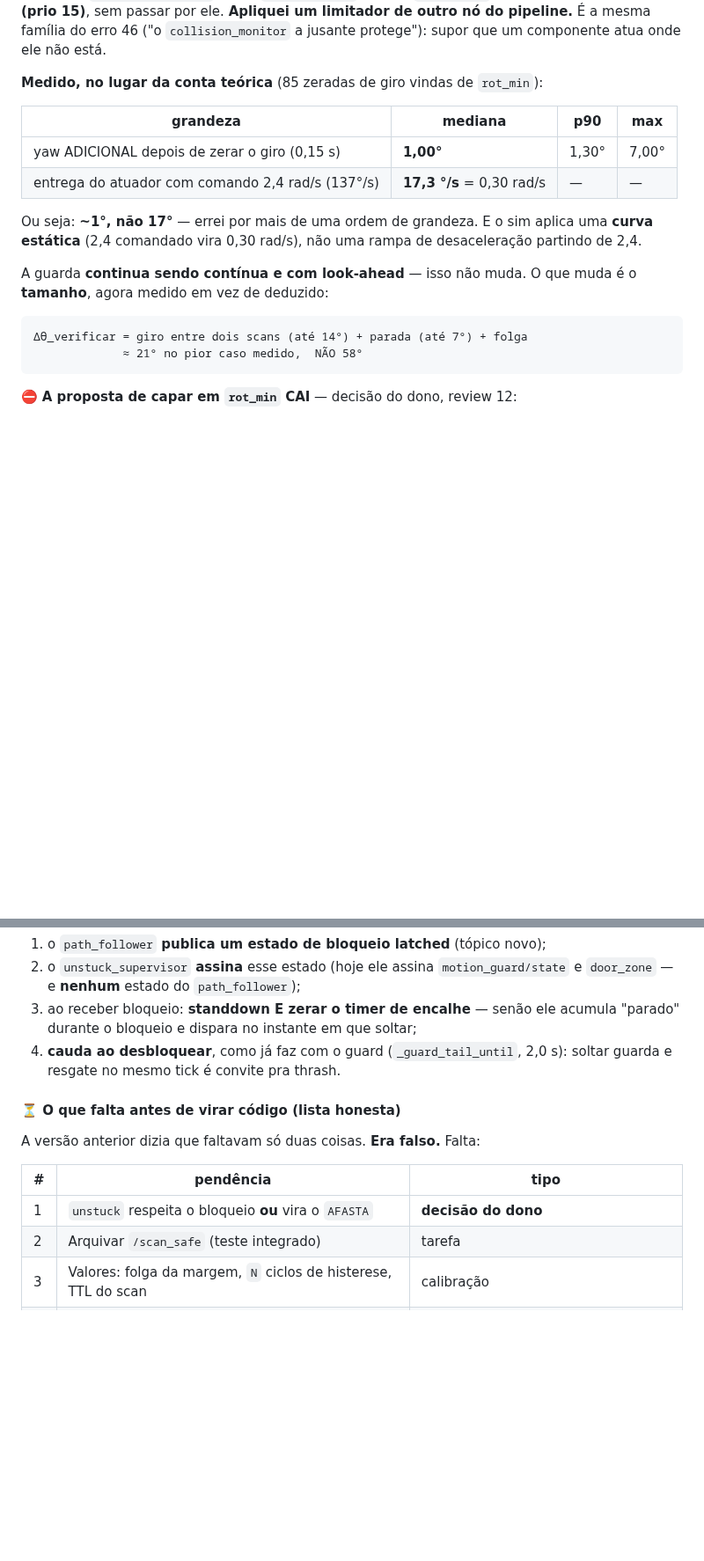
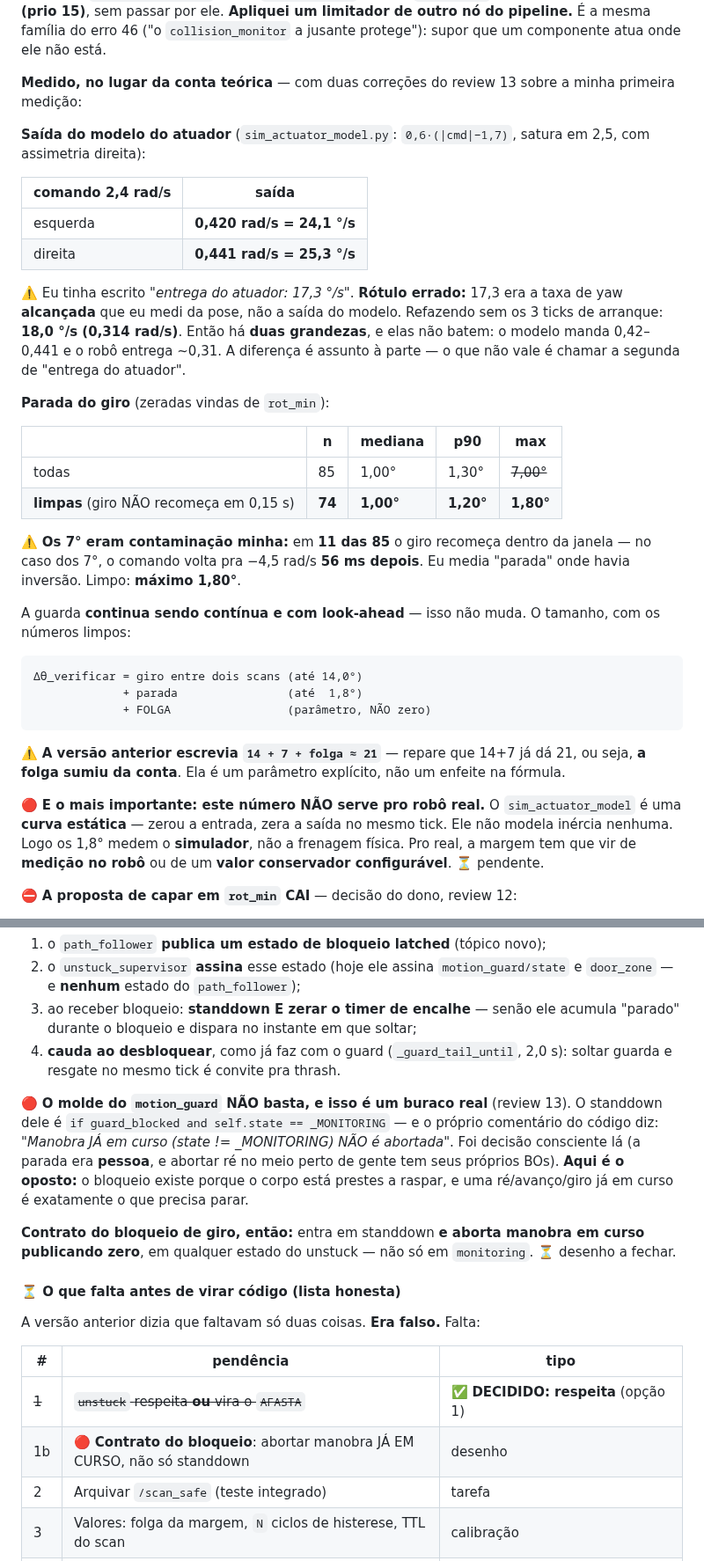
Before and after one commit to LGSantarosa/Controle_robo_web, a Markdown page: DIARIO_ARENA.md, 2 parts joined by grey strips. Shown at 88% size. Drawn GitHub-style; blank space fills up the shorter version.

Commit message:
docs(diario): corrige as medicoes novas e fecha o buraco do contrato com o unstuck
Review 13. Todos procedem; a decisao da v1 sobrevive, a analise numerica nao.

1. "ENTREGA DO ATUADOR 17,3 deg/s" era ROTULO ERRADO. O modelo
   (sim_actuator_model: 0,6*(|cmd|-1,7), sat 2,5, assimetria a direita) manda
   0,420 rad/s a esquerda e 0,441 a direita = 24,1-25,3 deg/s pra comando 2,4.
   Os 17,3 eram a taxa ALCANCADA que eu medi da pose; refeita sem os 3 ticks de
   arranque da 18,0 deg/s (0,314 rad/s). Sao DUAS grandezas e elas nao batem —
   o que nao vale e' chamar a segunda de "entrega do atuador".

2. OS 7 GRAUS DE PARADA ERAM CONTAMINACAO MINHA. Das 85 zeradas, 11 REINICIAM o
   giro dentro dos 0,15 s — no caso dos 7 graus o comando volta pra -4,5 rad/s
   56 ms depois. Eu media "parada" onde havia inversao. Limpo (74 casos):
   mediana 1,00 | p90 1,20 | MAX 1,80 graus.

3. A FORMULA "14 + 7 + folga = 21" tinha a folga sumindo da conta (14+7 ja' e'
   21). Agora: 14,0 (scan) + 1,8 (parada) + FOLGA como parametro explicito.

4. E O NUMERO NAO SERVE PRO ROBO REAL. O sim_actuator_model e' curva ESTATICA:
   zerou a entrada, zera a saida no mesmo tick, sem inercia nenhuma. Os 1,8 graus
   medem o SIMULADOR. Pro real a margem tem que vir de medicao no robo ou de
   valor conservador configuravel. ⏳ pendente.

5. BURACO REAL NO CONTRATO COM O UNSTUCK. Eu disse "copiar o molde do
   motion_guard"; o standdown dele e' `if guard_blocked and state == _MONITORING`
   e o proprio comentario do codigo diz "Manobra JA' em curso NAO e' abortada".
   La' foi decisao consciente (a parada era PESSOA). AQUI e' o oposto: o bloqueio
   existe porque o corpo vai raspar, e re/avanco/giro em curso e' justamente o que
   tem que parar. Contrato corrigido: standdown E ABORTA manobra em curso
   publicando zero, em qualquer estado.

Contradicoes tambem corrigidas: a opcao 1 aparecia como "a escolher com o dono"
em dois lugares depois de decidida; o erro 53 repetia os 17/58 falsos; e a linha
do PARADO_SEGURO tinha caido fora da tabela markdown.

Secao 5: 56 -> 61 erros meus.

````diff
--- a/DIARIO_ARENA.md
+++ b/DIARIO_ARENA.md
@@ -490,24 +490,53 @@ passar por ele. **Apliquei um limitador de outro nó do pipeline.** É a mesma
 família do erro 46 ("o `collision_monitor` a jusante protege"): supor que um
 componente atua onde ele não está.
 
-**Medido, no lugar da conta teórica** (85 zeradas de giro vindas de `rot_min`):
+**Medido, no lugar da conta teórica** — com duas correções do review 13 sobre a
+minha primeira medição:
 
-| grandeza | mediana | p90 | max |
-|---|---|---|---|
-| yaw ADICIONAL depois de zerar o giro (0,15 s) | **1,00°** | 1,30° | 7,00° |
-| entrega do atuador com comando 2,4 rad/s (137°/s) | **17,3 °/s** = 0,30 rad/s | — | — |
+**Saída do modelo do atuador** (`sim_actuator_model.py`: `0,6·(|cmd|−1,7)`, satura
+em 2,5, com assimetria direita):
 
-Ou seja: **~1°, não 17°** — errei por mais de uma ordem de grandeza. E o sim
-aplica uma **curva estática** (2,4 comandado vira 0,30 rad/s), não uma rampa de
-desaceleração partindo de 2,4.
+| comando 2,4 rad/s | saída |
+|---|---|
+| esquerda | **0,420 rad/s = 24,1 °/s** |
+| direita | **0,441 rad/s = 25,3 °/s** |
 
-A guarda **continua sendo contínua e com look-ahead** — isso não muda. O que muda
-é o **tamanho**, agora medido em vez de deduzido:
+⚠️ Eu tinha escrito *"entrega do atuador: 17,3 °/s"*. **Rótulo errado:** 17,3 era
+a taxa de yaw **alcançada** que eu medi da pose, não a saída do modelo. Refazendo
+sem os 3 ticks de arranque: **18,0 °/s (0,314 rad/s)**. Então há **duas
+grandezas**, e elas não batem: o modelo manda 0,42–0,441 e o robô entrega ~0,31.
+A diferença é assunto à parte — o que não vale é chamar a segunda de "entrega do
+atuador".
+
+**Parada do giro** (zeradas vindas de `rot_min`):
+
+| | n | mediana | p90 | max |
+|---|---|---|---|---|
+| todas | 85 | 1,00° | 1,30° | ~~7,00°~~ |
+| **limpas** (giro NÃO recomeça em 0,15 s) | **74** | **1,00°** | **1,20°** | **1,80°** |
+
+⚠️ **Os 7° eram contaminação minha:** em **11 das 85** o giro recomeça dentro da
+janela — no caso dos 7°, o comando volta pra −4,5 rad/s **56 ms depois**. Eu media
+"parada" onde havia inversão. Limpo: **máximo 1,80°**.
+
+A guarda **continua sendo contínua e com look-ahead** — isso não muda. O tamanho,
+com os números limpos:
 
 ```
-Δθ_verificar = giro entre dois scans (até 14°) + parada (até 7°) + folga
-             ≈ 21° no pior caso medido,  NÃO 58°
+Δθ_verificar = giro entre dois scans (até 14,0°)
+             + parada                (até  1,8°)
+             + FOLGA                 (parâmetro, NÃO zero)
 ```
+
+⚠️ **A versão anterior escrevia `14 + 7 + folga ≈ 21`** — repare que 14+7 já dá
+21, ou seja, **a folga sumiu da conta**. Ela é um parâmetro explícito, não um
+enfeite na fórmula.
+
+🔴 **E o mais importante: este número NÃO serve pro robô real.** O
+`sim_actuator_model` é uma **curva estática** — zerou a entrada, zera a saída no
+mesmo tick. Ele não modela inércia nenhuma. Logo os 1,8° medem o **simulador**,
+não a frenagem física. Pro real, a margem tem que vir de **medição no robô** ou
+de um **valor conservador configurável**. ⏳ pendente.
 
 ⛔ **A proposta de capar em `rot_min` CAI** — decisão do dono, review 12:
 
@@ -650,13 +681,26 @@ Escolhida a opção 1, ela **não é só um `if`**. Precisa de quatro peças, e
 4. **cauda ao desbloquear**, como já faz com o guard (`_guard_tail_until`, 2,0 s):
    soltar guarda e resgate no mesmo tick é convite pra thrash.
 
+🔴 **O molde do `motion_guard` NÃO basta, e isso é um buraco real** (review 13). O
+standdown dele é `if guard_blocked and self.state == _MONITORING` — e o próprio
+comentário do código diz: *"Manobra JÁ em curso (state != _MONITORING) NÃO é
+abortada"*. Foi decisão consciente lá (a parada era **pessoa**, e abortar ré no
+meio perto de gente tem seus próprios BOs). **Aqui é o oposto:** o bloqueio existe
+porque o corpo está prestes a raspar, e uma ré/avanço/giro já em curso é
+exatamente o que precisa parar.
+
+**Contrato do bloqueio de giro, então:** entra em standdown **e aborta manobra em
+curso publicando zero**, em qualquer estado do unstuck — não só em `monitoring`.
+⏳ desenho a fechar.
+
 #### ⏳ O que falta antes de virar código (lista honesta)
 
 A versão anterior dizia que faltavam só duas coisas. **Era falso.** Falta:
 
 | # | pendência | tipo |
 |---|---|---|
-| 1 | `unstuck` respeita o bloqueio **ou** vira o `AFASTA` | **decisão do dono** |
+| ~~1~~ | ~~`unstuck` respeita **ou** vira o `AFASTA`~~ | ✅ **DECIDIDO: respeita** (opção 1) |
+| 1b | 🔴 **Contrato do bloqueio**: abortar manobra JÁ EM CURSO, não só standdown | desenho |
 | 2 | Arquivar `/scan_safe` (teste integrado) | tarefa |
 | 3 | Valores: folga da margem, `N` ciclos de histerese, TTL do scan | calibração |
 | ~~4~~ | ~~Capar o giro em `rot_min`~~ | **CAIU** (review 12) — os contatos já eram a 2,4 |
````
Also changed, not shown: other parts of DIARIO_ARENA.md (+9 -2 lines).
